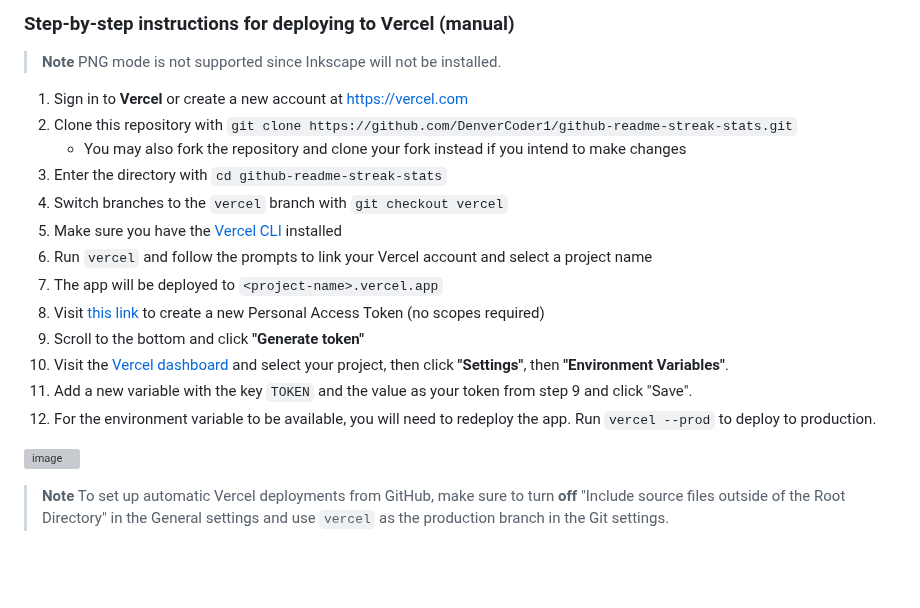
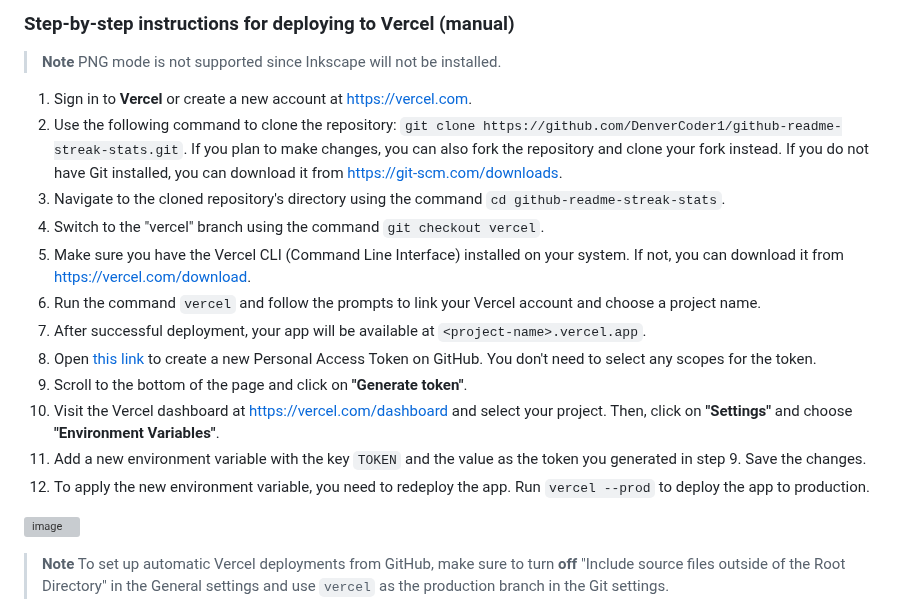
Before and after one commit to DenverCoder1/github-readme-streak-stats, a Markdown page: README.md, the part around the change. Rendered like a GitHub page; folded sections open; blank space fills up the shorter version; grey boxes are pictures that could not be loaded.

Commit message:
docs(readme): Improvements to Vercel deployment instructions (#534)
Co-authored-by: Jonah Lawrence <jonah@freshidea.com>

```diff
--- a/README.md
+++ b/README.md
@@ -205,19 +205,18 @@ The Inkscape dependency is required for PNG rendering, as well as Segoe UI font
 
 > **Note** PNG mode is not supported since Inkscape will not be installed.
 
-1. Sign in to **Vercel** or create a new account at <https://vercel.com>
-2. Clone this repository with `git clone https://github.com/DenverCoder1/github-readme-streak-stats.git`
-   - You may also fork the repository and clone your fork instead if you intend to make changes
-3. Enter the directory with `cd github-readme-streak-stats`
-4. Switch branches to the `vercel` branch with `git checkout vercel`
-5. Make sure you have the [Vercel CLI](https://vercel.com/download) installed
-6. Run `vercel` and follow the prompts to link your Vercel account and select a project name
-7. The app will be deployed to `<project-name>.vercel.app`
-8. Visit [this link](https://github.com/settings/tokens/new?description=GitHub%20Readme%20Streak%20Stats) to create a new Personal Access Token (no scopes required)
-9. Scroll to the bottom and click **"Generate token"**
-10. Visit the [Vercel dashboard](https://vercel.com/dashboard) and select your project, then click **"Settings"**, then **"Environment Variables"**.
-11. Add a new variable with the key `TOKEN` and the value as your token from step 9 and click "Save".
-12. For the environment variable to be available, you will need to redeploy the app. Run `vercel --prod` to deploy to production.
+1. Sign in to **Vercel** or create a new account at <https://vercel.com>.
+2. Use the following command to clone the repository: `git clone https://github.com/DenverCoder1/github-readme-streak-stats.git`. If you plan to make changes, you can also fork the repository and clone your fork instead. If you do not have Git installed, you can download it from <https://git-scm.com/downloads>.
+3. Navigate to the cloned repository's directory using the command `cd github-readme-streak-stats`.
+4. Switch to the "vercel" branch using the command `git checkout vercel`.
+5. Make sure you have the Vercel CLI (Command Line Interface) installed on your system. If not, you can download it from <https://vercel.com/download>.
+6. Run the command `vercel` and follow the prompts to link your Vercel account and choose a project name.
+7. After successful deployment, your app will be available at `<project-name>.vercel.app`.
+8. Open [this link](https://github.com/settings/tokens/new?description=GitHub%20Readme%20Streak%20Stats) to create a new Personal Access Token on GitHub. You don't need to select any scopes for the token.
+9. Scroll to the bottom of the page and click on **"Generate token"**.
+10. Visit the Vercel dashboard at <https://vercel.com/dashboard> and select your project. Then, click on **"Settings"** and choose **"Environment Variables"**.
+11. Add a new environment variable with the key `TOKEN` and the value as the token you generated in step 9. Save the changes.
+12. To apply the new environment variable, you need to redeploy the app. Run `vercel --prod` to deploy the app to production.
 
 ![image](https://user-images.githubusercontent.com/20955511/209588756-8bf5b0cd-9aa6-41e8-909c-97bf41e525b3.png)
 
```
